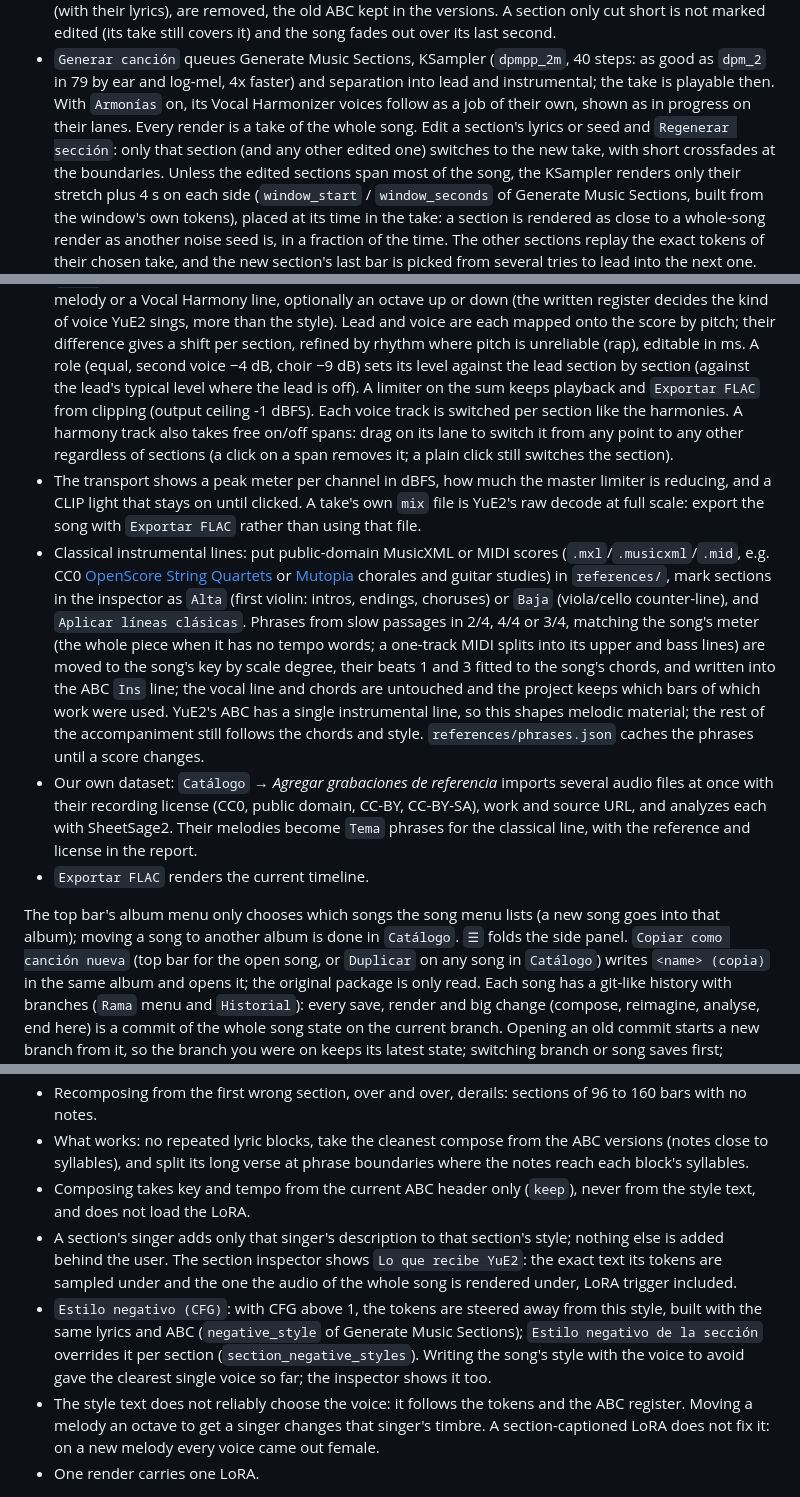
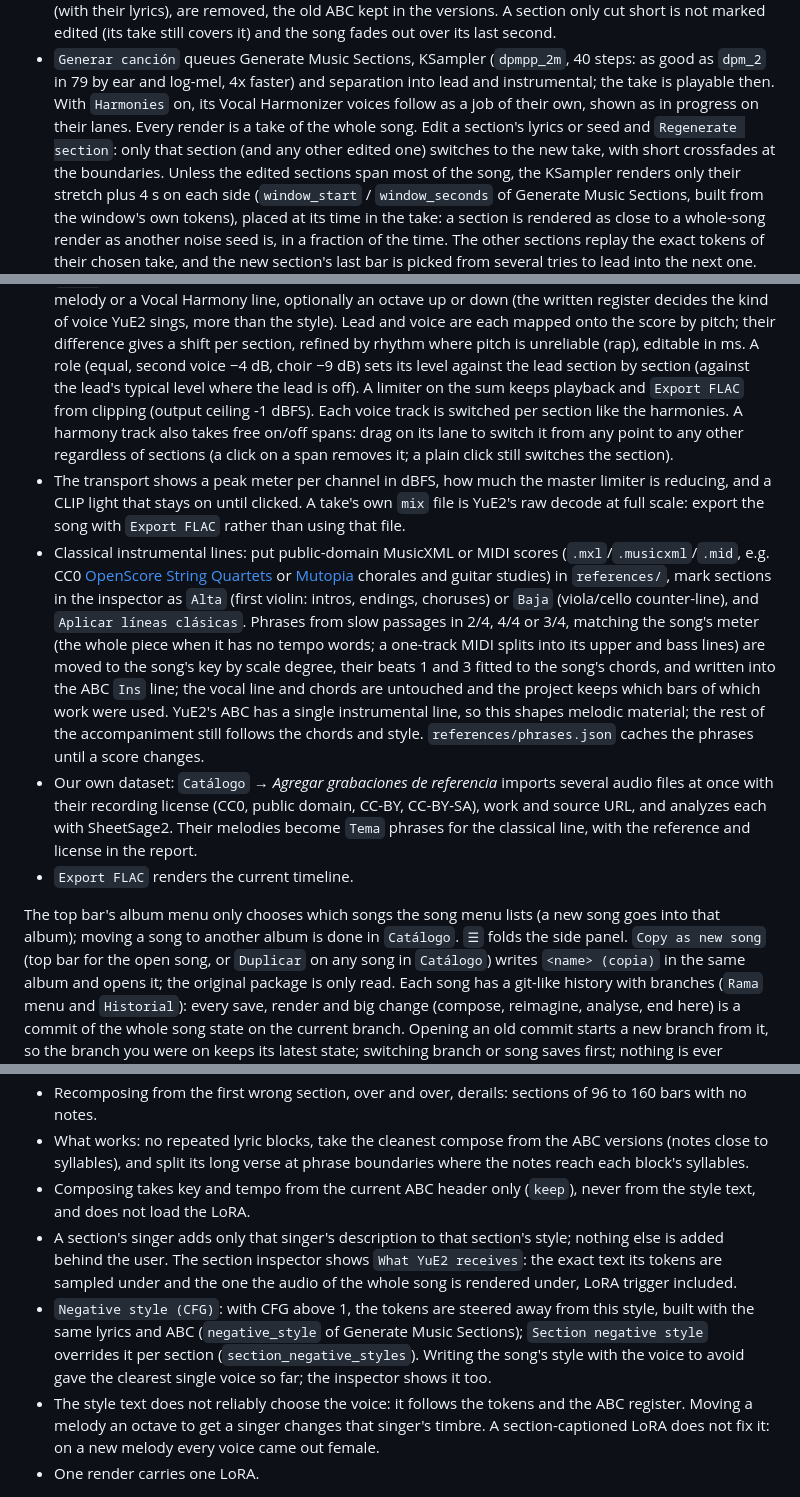
Before and after one commit to H4Z33/ComfyUI-HZ3-YuE2, a Markdown page: README.md, 3 parts joined by grey strips. Drawn GitHub-style.

```diff
--- a/README.md
+++ b/README.md
@@ -44,9 +44,9 @@ for a song editor on top of these nodes.
   take still covers it) and the song fades out over its last second.
 - `Generar canción` queues Generate Music Sections, KSampler (`dpmpp_2m`, 40 steps: as good as `dpm_2` in 79
   by ear and log-mel, 4x faster) and separation into lead and instrumental; the take is playable then. With
-  `Armonías` on, its Vocal Harmonizer voices follow as a job of their own, shown as in progress on their lanes.
+  `Harmonies` on, its Vocal Harmonizer voices follow as a job of their own, shown as in progress on their lanes.
   Every render is a take of the whole song. Edit a section's lyrics or seed and
-  `Regenerar sección`: only that section (and any other edited one) switches to
+  `Regenerate section`: only that section (and any other edited one) switches to
   the new take, with short crossfades at the boundaries.
   Unless the edited sections span most of the song, the KSampler renders only their stretch plus 4 s on each
   side (`window_start` / `window_seconds` of Generate Music Sections, built from the window's own tokens),
@@ -88,12 +88,12 @@ for a song editor on top of these nodes.
   gives a shift per section, refined by rhythm where pitch is unreliable (rap),
   editable in ms. A role (equal, second voice −4 dB, choir −9 dB) sets its level against
   the lead section by section (against the lead's typical level where the lead is off). A
-  limiter on the sum keeps playback and `Exportar FLAC` from clipping (output ceiling -1 dBFS). Each voice track is switched per section like the harmonies.
+  limiter on the sum keeps playback and `Export FLAC` from clipping (output ceiling -1 dBFS). Each voice track is switched per section like the harmonies.
   A harmony track also takes free on/off spans: drag on its lane to switch it from any point to any
   other regardless of sections (a click on a span removes it; a plain click still switches the section).
 - The transport shows a peak meter per channel in dBFS, how much the master limiter is reducing, and a CLIP light
   that stays on until clicked. A take's own `mix` file is YuE2's raw decode at full scale: export the song with
-  `Exportar FLAC` rather than using that file.
+  `Export FLAC` rather than using that file.
 - Classical instrumental lines: put public-domain MusicXML or MIDI scores (`.mxl`/`.musicxml`/`.mid`,
   e.g. CC0 [OpenScore String Quartets](https://github.com/OpenScore/StringQuartets) or
   [Mutopia](https://www.mutopiaproject.org) chorales and guitar studies) in
@@ -110,11 +110,11 @@ for a song editor on top of these nodes.
   files at once with their recording license (CC0, public domain, CC-BY, CC-BY-SA), work
   and source URL, and analyzes each with SheetSage2. Their melodies become `Tema` phrases
   for the classical line, with the reference and license in the report.
-- `Exportar FLAC` renders the current timeline.
+- `Export FLAC` renders the current timeline.
 
 The top bar's album menu only chooses which songs the song menu lists (a new song goes into that album);
 moving a song to another album is done in `Catálogo`. `☰` folds the side panel.
-`Copiar como canción nueva` (top bar for the open song, or `Duplicar` on any song in `Catálogo`) writes
+`Copy as new song` (top bar for the open song, or `Duplicar` on any song in `Catálogo`) writes
 `<name> (copia)` in the same album and opens it; the original package is only read.
 Each song has a git-like history with branches (`Rama` menu and `Historial`): every save, render and big change
 (compose, reimagine, analyse, end here) is a commit of the whole song state on the current branch. Opening an old
@@ -139,8 +139,8 @@ Measured on one two-singer song (2026-10-24); expect them on any song with a set
 - Recomposing from the first wrong section, over and over, derails: sections of 96 to 160 bars with no notes.
 - What works: no repeated lyric blocks, take the cleanest compose from the ABC versions (notes close to syllables), and split its long verse at phrase boundaries where the notes reach each block's syllables.
 - Composing takes key and tempo from the current ABC header only (`keep`), never from the style text, and does not load the LoRA.
-- A section's singer adds only that singer's description to that section's style; nothing else is added behind the user. The section inspector shows `Lo que recibe YuE2`: the exact text its tokens are sampled under and the one the audio of the whole song is rendered under, LoRA trigger included.
-- `Estilo negativo (CFG)`: with CFG above 1, the tokens are steered away from this style, built with the same lyrics and ABC (`negative_style` of Generate Music Sections); `Estilo negativo de la sección` overrides it per section (`section_negative_styles`). Writing the song's style with the voice to avoid gave the clearest single voice so far; the inspector shows it too.
+- A section's singer adds only that singer's description to that section's style; nothing else is added behind the user. The section inspector shows `What YuE2 receives`: the exact text its tokens are sampled under and the one the audio of the whole song is rendered under, LoRA trigger included.
+- `Negative style (CFG)`: with CFG above 1, the tokens are steered away from this style, built with the same lyrics and ABC (`negative_style` of Generate Music Sections); `Section negative style` overrides it per section (`section_negative_styles`). Writing the song's style with the voice to avoid gave the clearest single voice so far; the inspector shows it too.
 - The style text does not reliably choose the voice: it follows the tokens and the ABC register. Moving a melody an octave to get a singer changes that singer's timbre. A section-captioned LoRA does not fix it: on a new melody every voice came out female.
 - One render carries one LoRA.
 
```
Also changed, not shown: AGENTS.md (+12 -9 lines), EXPERIENCIAS_YUE2.md (+3 -3 lines).
